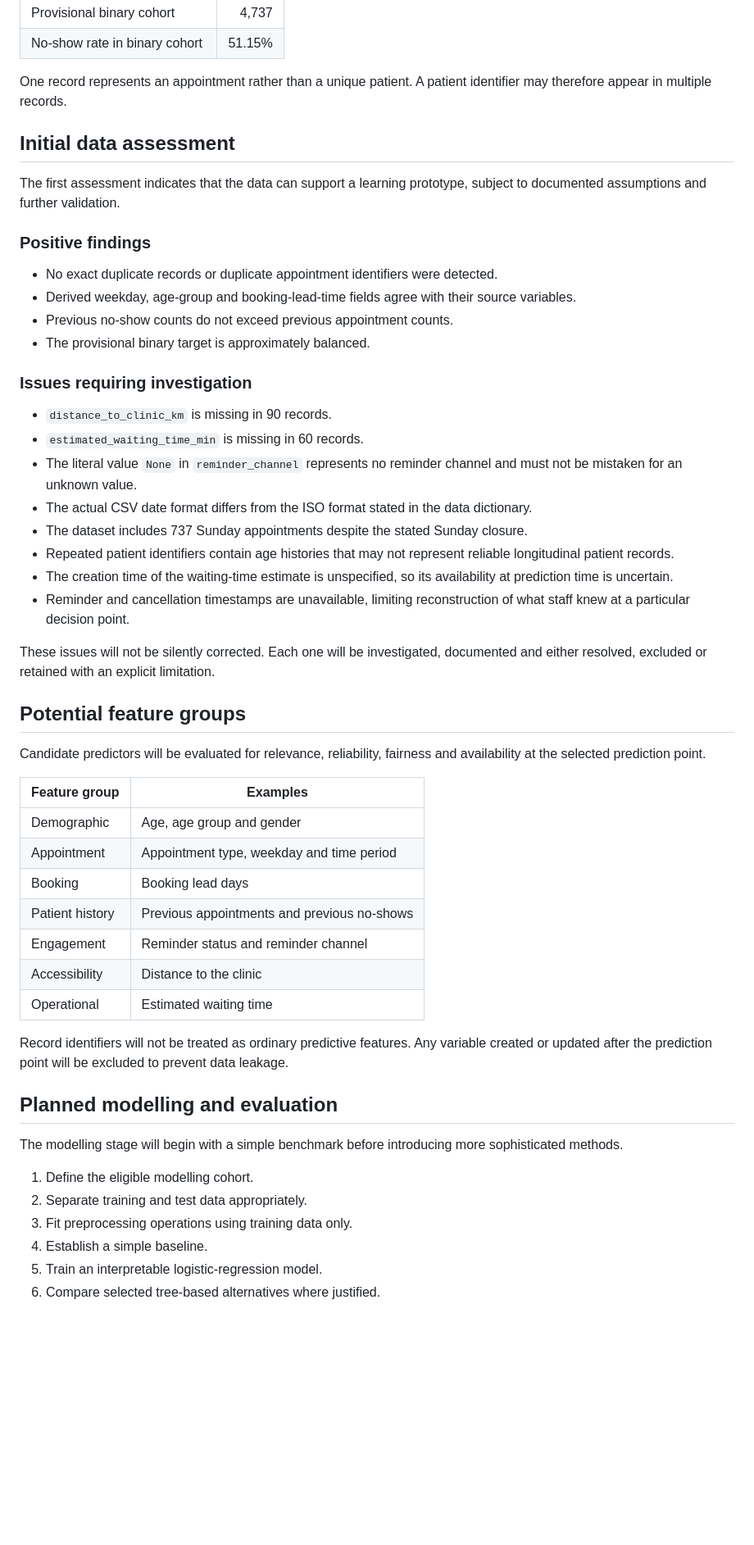
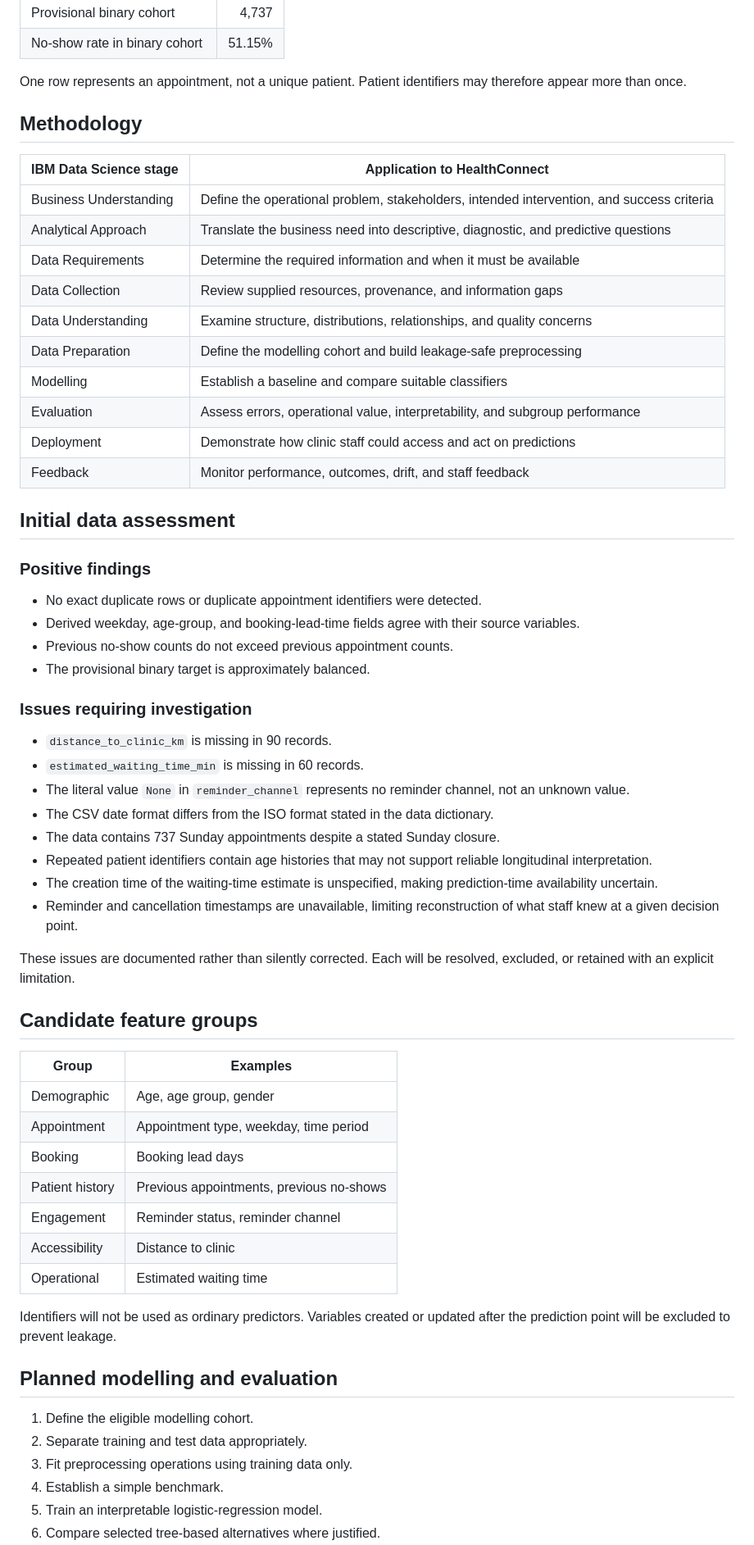
Before and after one commit to WilsonMoses-Data/healthconnect-no-show-prediction, a Markdown page: README.md, the part around one of its changes. Shown at 82% size. Drawn GitHub-style; blank space fills up the shorter version.

```diff
--- a/README.md
+++ b/README.md
@@ -81,16 +54,29 @@ The supplied fictional dataset contains historical appointment records for the H
 | Provisional binary cohort | 4,737 |
 | No-show rate in binary cohort | 51.15% |
 
-One record represents an appointment rather than a unique patient. A patient identifier may therefore appear in multiple records.
+One row represents an appointment, not a unique patient. Patient identifiers may therefore appear more than once.
+
+## Methodology
+
+| IBM Data Science stage | Application to HealthConnect |
+|---|---|
+| Business Understanding | Define the operational problem, stakeholders, intended intervention, and success criteria |
+| Analytical Approach | Translate the business need into descriptive, diagnostic, and predictive questions |
+| Data Requirements | Determine the required information and when it must be available |
+| Data Collection | Review supplied resources, provenance, and information gaps |
+| Data Understanding | Examine structure, distributions, relationships, and quality concerns |
+| Data Preparation | Define the modelling cohort and build leakage-safe preprocessing |
+| Modelling | Establish a baseline and compare suitable classifiers |
+| Evaluation | Assess errors, operational value, interpretability, and subgroup performance |
+| Deployment | Demonstrate how clinic staff could access and act on predictions |
+| Feedback | Monitor performance, outcomes, drift, and staff feedback |
 
 ## Initial data assessment
 
-The first assessment indicates that the data can support a learning prototype, subject to documented assumptions and further validation.
-
 ### Positive findings
 
-- No exact duplicate records or duplicate appointment identifiers were detected.
-- Derived weekday, age-group and booking-lead-time fields agree with their source variables.
+- No exact duplicate rows or duplicate appointment identifiers were detected.
+- Derived weekday, age-group, and booking-lead-time fields agree with their source variables.
 - Previous no-show counts do not exceed previous appointment counts.
 - The provisional binary target is approximately balanced.
 
@@ -98,38 +84,34 @@ The first assessment indicates that the data can support a learning prototype, s
 
 - `distance_to_clinic_km` is missing in 90 records.
 - `estimated_waiting_time_min` is missing in 60 records.
-- The literal value `None` in `reminder_channel` represents no reminder channel and must not be mistaken for an unknown value.
-- The actual CSV date format differs from the ISO format stated in the data dictionary.
-- The dataset includes 737 Sunday appointments despite the stated Sunday closure.
-- Repeated patient identifiers contain age histories that may not represent reliable longitudinal patient records.
-- The creation time of the waiting-time estimate is unspecified, so its availability at prediction time is uncertain.
-- Reminder and cancellation timestamps are unavailable, limiting reconstruction of what staff knew at a particular decision point.
+- The literal value `None` in `reminder_channel` represents no reminder channel, not an unknown value.
+- The CSV date format differs from the ISO format stated in the data dictionary.
+- The data contains 737 Sunday appointments despite a stated Sunday closure.
+- Repeated patient identifiers contain age histories that may not support reliable longitudinal interpretation.
+- The creation time of the waiting-time estimate is unspecified, making prediction-time availability uncertain.
+- Reminder and cancellation timestamps are unavailable, limiting reconstruction of what staff knew at a given decision point.
 
-These issues will not be silently corrected. Each one will be investigated, documented and either resolved, excluded or retained with an explicit limitation.
+These issues are documented rather than silently corrected. Each will be resolved, excluded, or retained with an explicit limitation.
 
-## Potential feature groups
+## Candidate feature groups
 
-Candidate predictors will be evaluated for relevance, reliability, fairness and availability at the selected prediction point.
-
-| Feature group | Examples |
+| Group | Examples |
 |---|---|
-| Demographic | Age, age group and gender |
-| Appointment | Appointment type, weekday and time period |
+| Demographic | Age, age group, gender |
+| Appointment | Appointment type, weekday, time period |
 | Booking | Booking lead days |
-| Patient history | Previous appointments and previous no-shows |
-| Engagement | Reminder status and reminder channel |
-| Accessibility | Distance to the clinic |
+| Patient history | Previous appointments, previous no-shows |
+| Engagement | Reminder status, reminder channel |
+| Accessibility | Distance to clinic |
 | Operational | Estimated waiting time |
 
-Record identifiers will not be treated as ordinary predictive features. Any variable created or updated after the prediction point will be excluded to prevent data leakage.
+Identifiers will not be used as ordinary predictors. Variables created or updated after the prediction point will be excluded to prevent leakage.
 
 ## Planned modelling and evaluation
-
-The modelling stage will begin with a simple benchmark before introducing more sophisticated methods.
 
 1. Define the eligible modelling cohort.
 2. Separate training and test data appropriately.
 3. Fit preprocessing operations using training data only.
-4. Establish a simple baseline.
+4. Establish a simple benchmark.
 5. Train an interpretable logistic-regression model.
 6. Compare selected tree-based alternatives where justified.
```
Also changed, not shown: other parts of README.md (+90 -115 lines).
